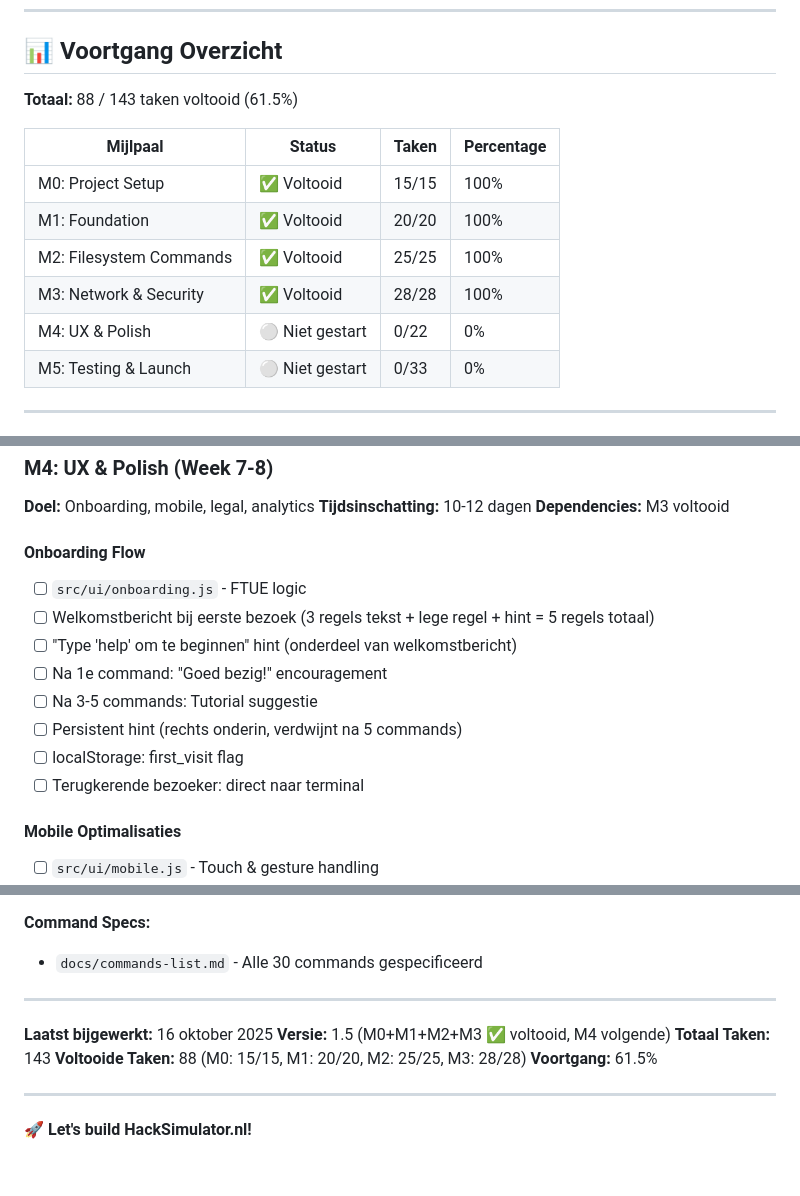
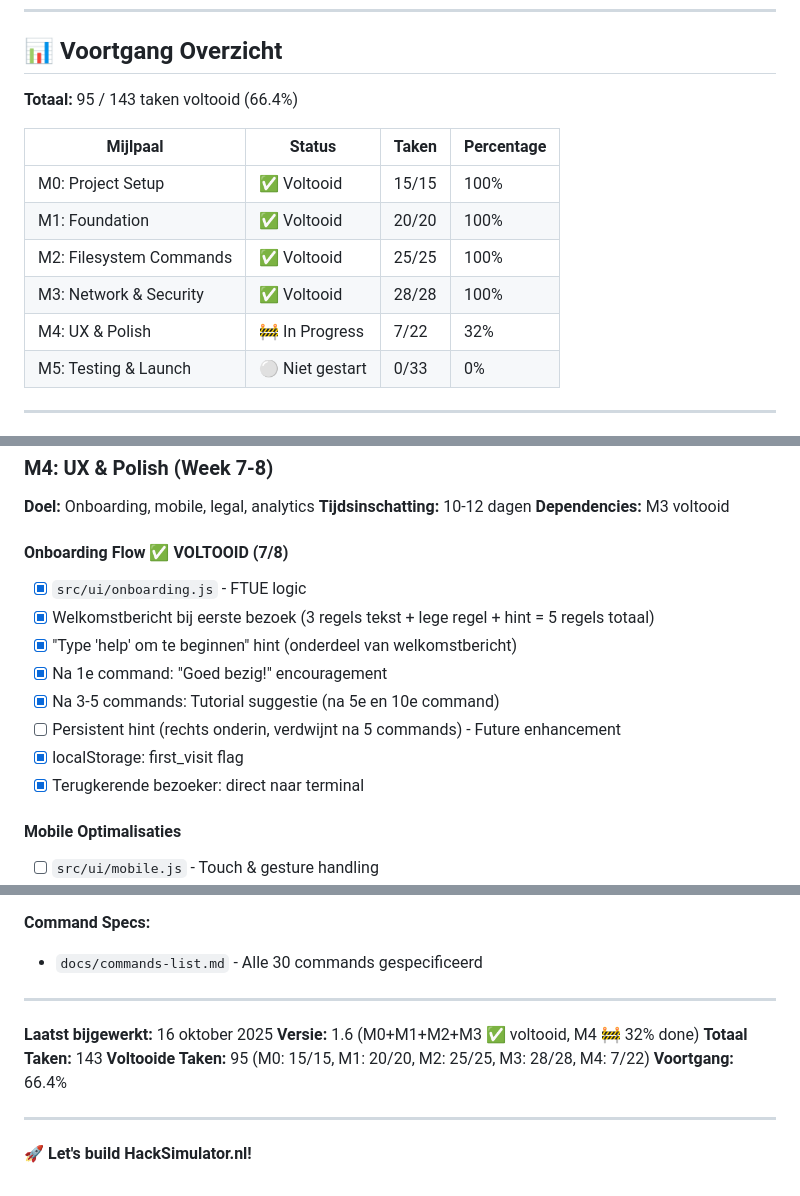
Before and after one commit to JanWillemWubkes/hacksimulator, a Markdown page: TASKS.md, 3 parts joined by grey strips. Rendered like a GitHub page.

Commit message:
Update TASKS.md: M4 Onboarding complete (7/8 tasks - 87.5%)

```diff
--- a/TASKS.md
+++ b/TASKS.md
@@ -8,7 +8,7 @@
 
 ## 📊 Voortgang Overzicht
 
-**Totaal:** 88 / 143 taken voltooid (61.5%)
+**Totaal:** 95 / 143 taken voltooid (66.4%)
 
 | Mijlpaal | Status | Taken | Percentage |
 |----------|--------|-------|------------|
@@ -16,7 +16,7 @@
 | M1: Foundation | ✅ Voltooid | 20/20 | 100% |
 | M2: Filesystem Commands | ✅ Voltooid | 25/25 | 100% |
 | M3: Network & Security | ✅ Voltooid | 28/28 | 100% |
-| M4: UX & Polish | ⚪ Niet gestart | 0/22 | 0% |
+| M4: UX & Polish | 🚧 In Progress | 7/22 | 32% |
 | M5: Testing & Launch | ⚪ Niet gestart | 0/33 | 0% |
 
 ---
@@ -238,15 +238,15 @@
 **Tijdsinschatting:** 10-12 dagen
 **Dependencies:** M3 voltooid
 
-#### Onboarding Flow
-- [ ] `src/ui/onboarding.js` - FTUE logic
-- [ ] Welkomstbericht bij eerste bezoek (3 regels tekst + lege regel + hint = 5 regels totaal)
-- [ ] "Type 'help' om te beginnen" hint (onderdeel van welkomstbericht)
-- [ ] Na 1e command: "Goed bezig!" encouragement
-- [ ] Na 3-5 commands: Tutorial suggestie
-- [ ] Persistent hint (rechts onderin, verdwijnt na 5 commands)
-- [ ] localStorage: first_visit flag
-- [ ] Terugkerende bezoeker: direct naar terminal
+#### Onboarding Flow ✅ VOLTOOID (7/8)
+- [x] `src/ui/onboarding.js` - FTUE logic
+- [x] Welkomstbericht bij eerste bezoek (3 regels tekst + lege regel + hint = 5 regels totaal)
+- [x] "Type 'help' om te beginnen" hint (onderdeel van welkomstbericht)
+- [x] Na 1e command: "Goed bezig!" encouragement
+- [x] Na 3-5 commands: Tutorial suggestie (na 5e en 10e command)
+- [ ] Persistent hint (rechts onderin, verdwijnt na 5 commands) - Future enhancement
+- [x] localStorage: first_visit flag
+- [x] Terugkerende bezoeker: direct naar terminal
 
 #### Mobile Optimalisaties
 - [ ] `src/ui/mobile.js` - Touch & gesture handling
@@ -483,10 +483,10 @@ docs/prd.md → PLANNING.md → TASKS.md → CLAUDE.md
 ---
 
 **Laatst bijgewerkt:** 16 oktober 2025
-**Versie:** 1.5 (M0+M1+M2+M3 ✅ voltooid, M4 volgende)
+**Versie:** 1.6 (M0+M1+M2+M3 ✅ voltooid, M4 🚧 32% done)
 **Totaal Taken:** 143
-**Voltooide Taken:** 88 (M0: 15/15, M1: 20/20, M2: 25/25, M3: 28/28)
-**Voortgang:** 61.5%
+**Voltooide Taken:** 95 (M0: 15/15, M1: 20/20, M2: 25/25, M3: 28/28, M4: 7/22)
+**Voortgang:** 66.4%
 
 ---
 
```
